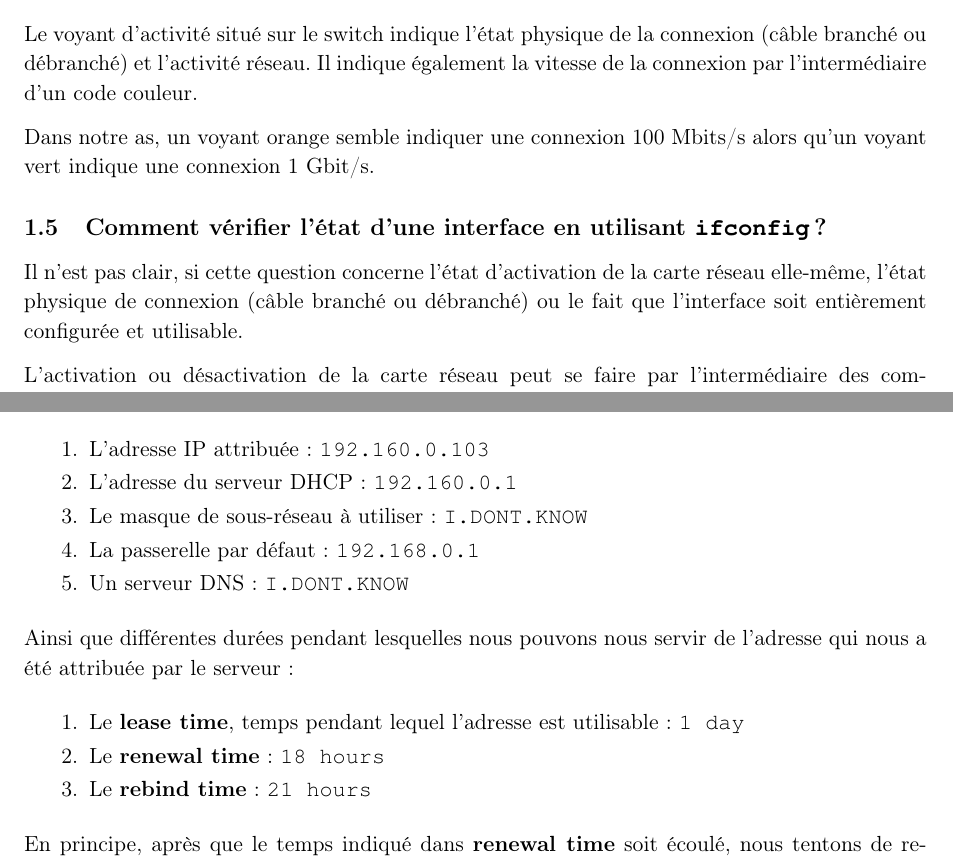
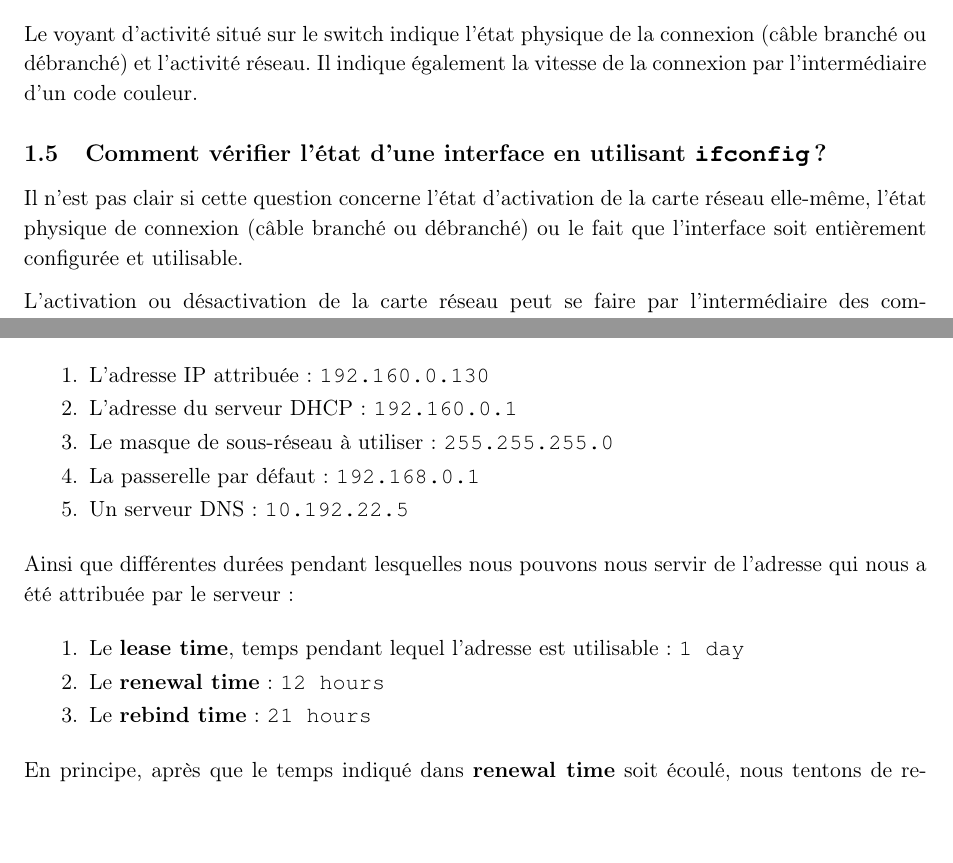
Before and after one commit to BastienClement/HEIG-1, a LaTeX document (TIB/Labo2/Rapport.tex): two parts of pages 2 and 4 of 5, joined at a grey line, cut so that both start at the same text, the shorter picture padded with empty space. Compiled offline with pdfLaTeX.

Commit message:
fix cin personne

```diff
--- a/TIB/Labo2/Rapport.tex
+++ b/TIB/Labo2/Rapport.tex
@@ -94,11 +94,10 @@ Il est nécessaire d'utiliser des câbles croisés pour connecter des appareils
 
 Le voyant d'activité situé sur le switch indique l'état physique de la connexion (câble branché ou débranché) et l'activité réseau. Il indique également la vitesse de la connexion par l'intermédiaire d'un code couleur.
 
-Dans notre as, un voyant orange semble indiquer une connexion 100 Mbits/s alors qu'un voyant vert indique une connexion 1 Gbit/s.
 
 \subsection{Comment vérifier l'état d'une interface en utilisant \texttt{ifconfig}?}
 
-Il n'est pas clair, si cette question concerne l'état d'activation de la carte réseau elle-même, l'état physique de connexion (câble branché ou débranché) ou le fait que l'interface soit entièrement configurée et utilisable.
+Il n'est pas clair si cette question concerne l'état d'activation de la carte réseau elle-même, l'état physique de connexion (câble branché ou débranché) ou le fait que l'interface soit entièrement configurée et utilisable.
 
 L'activation ou désactivation de la carte réseau peut se faire par l'intermédiaire des commandes \texttt{ifconfig eth0 up} et \texttt{ifconfig eth0 down}. Cet état est indiqué dans la sortie de \texttt{ifconfig} par les mots-clés \texttt{UP} et \texttt{DOWN}.
 
@@ -219,18 +219,18 @@ Chaque paquet contient un numéro de transaction permettant à plusieurs négoci
 La configuration contient les paramètres réseau suivants:
 
 \begin{enumerate}
-	\item L'adresse IP attribuée: \texttt{192.160.0.103}
+	\item L'adresse IP attribuée: \texttt{192.160.0.130}
 	\item L'adresse du serveur DHCP: \texttt{192.160.0.1}
-	\item Le masque de sous-réseau à utiliser: \texttt{I.DONT.KNOW}
+	\item Le masque de sous-réseau à utiliser: \texttt{255.255.255.0}
 	\item La passerelle par défaut: \texttt{192.168.0.1}
-	\item Un serveur DNS: \texttt{I.DONT.KNOW}
+	\item Un serveur DNS: \texttt{10.192.22.5}
 \end{enumerate}
 
 Ainsi que différentes durées pendant lesquelles nous pouvons nous servir de l'adresse qui nous a été attribuée par le serveur:
 
 \begin{enumerate}
 	\item Le \textbf{lease time}, temps pendant lequel l'adresse est utilisable: \texttt{1 day}
-	\item Le \textbf{renewal time}: \texttt{18 hours}
+	\item Le \textbf{renewal time}: \texttt{12 hours}
 	\item Le \textbf{rebind time}: \texttt{21 hours}
 \end{enumerate}
 
```
Also changed, not shown: TIB/Labo2/Rapport.tex (3 more changed lines), 1 other file.
